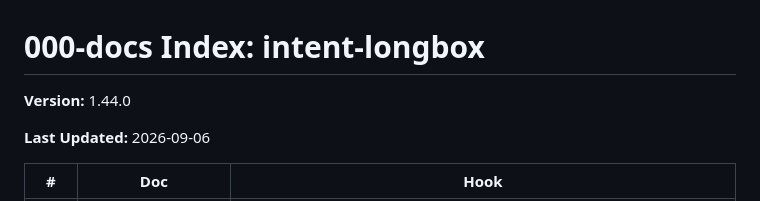
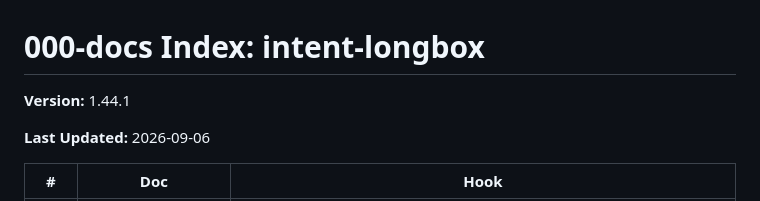
Before and after one commit to jeremylongshore/intent-longbox, a Markdown page: 000-docs/000-INDEX.md, the part around one of its changes. Drawn GitHub-style.

```diff
--- a/000-docs/000-INDEX.md
+++ b/000-docs/000-INDEX.md
@@ -1,6 +1,6 @@
 # 000-docs Index: intent-longbox
 
-**Version:** 1.44.0
+**Version:** 1.44.1
 
 **Last Updated:** 2026-09-06
 
```
Also changed, not shown: other parts of 000-docs/000-INDEX.md (+1 -1 lines), 000-docs/064-AT-DECR-longbox-webhook-replay-ordering-and-privacy-workflows-2026-09-06.md (+10 -3 lines).
